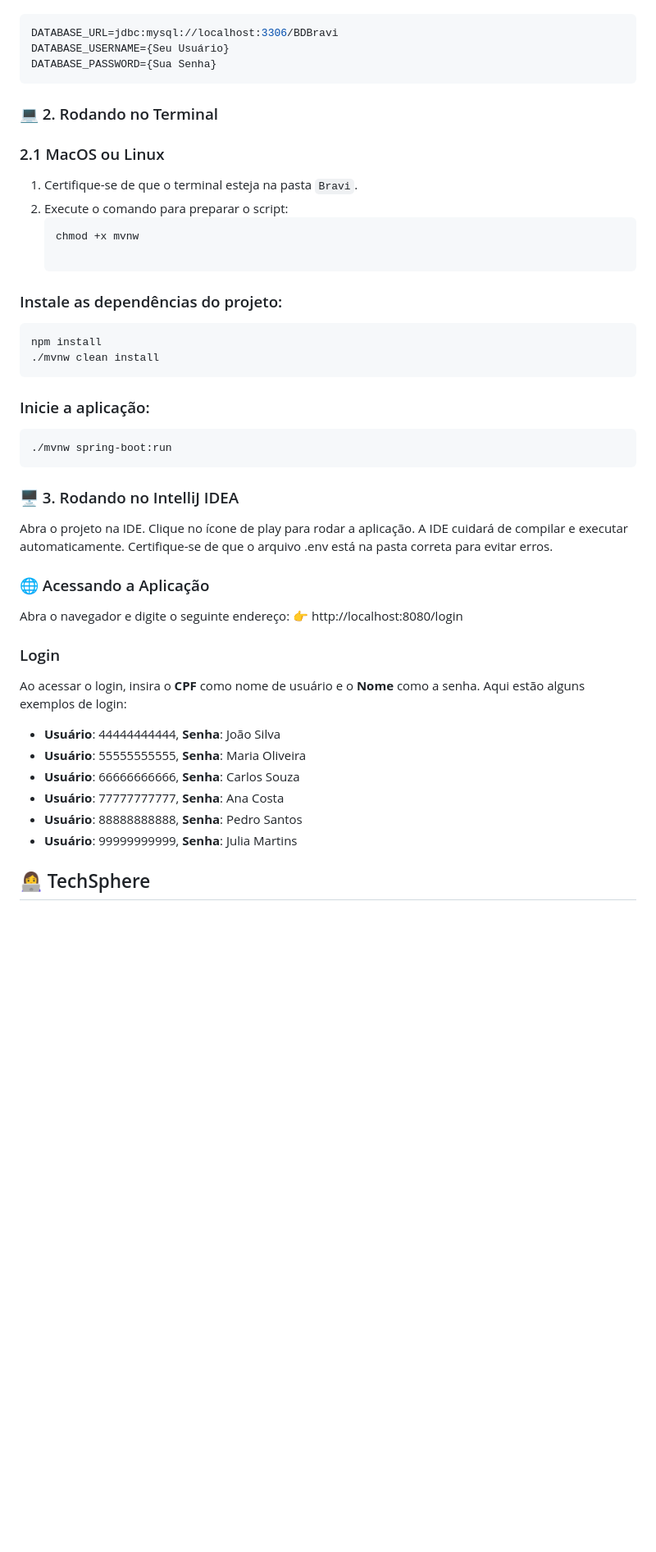
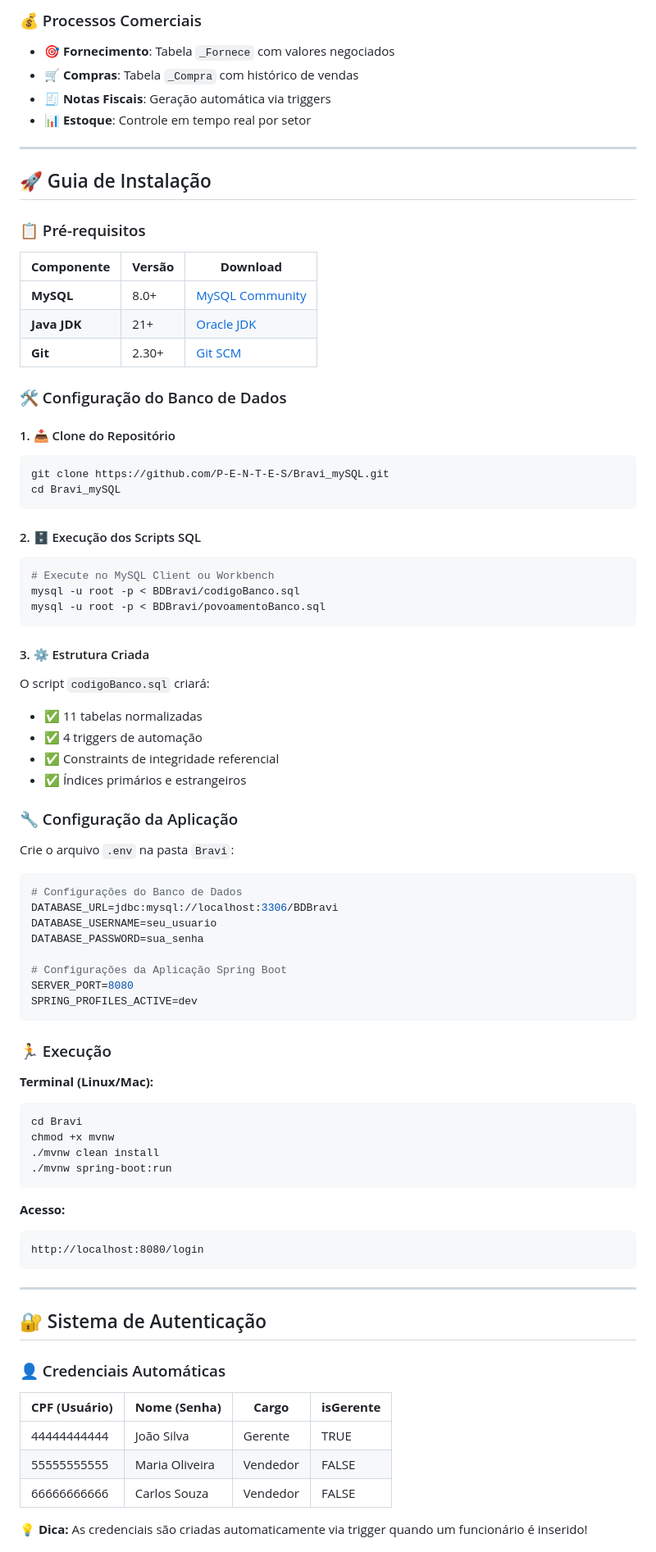
Before and after one commit to P-E-N-T-E-S/Bravi_mySQL, a Markdown page: README.md, the part around one of its changes. Shown at 82% size. GitHub-like rendering; blank space fills up the shorter version.

````diff
--- a/README.md
+++ b/README.md
@@ -89,47 +157,85 @@ Crie o arquivo `.env` na pasta `Bravi` (que contém o `src`) com o seguinte cont
+### 💰 Processos Comerciais
+
+- **🎯 Fornecimento**: Tabela `_Fornece` com valores negociados
+- **🛒 Compras**: Tabela `_Compra` com histórico de vendas
+- **🧾 Notas Fiscais**: Geração automática via triggers
+- **📊 Estoque**: Controle em tempo real por setor
+
+---
+
+## 🚀 Guia de Instalação
+
+### 📋 Pré-requisitos
+
+| **Componente** | **Versão** | **Download** |
+|----------------|------------|--------------|
+| **MySQL** | 8.0+ | [MySQL Community](https://dev.mysql.com/downloads/) |
+| **Java JDK** | 21+ | [Oracle JDK](https://www.oracle.com/java/) |
+| **Git** | 2.30+ | [Git SCM](https://git-scm.com/) |
+
+### 🛠️ Configuração do Banco de Dados
+
+#### 1. 📥 Clone do Repositório
+```bash
+git clone https://github.com/P-E-N-T-E-S/Bravi_mySQL.git
+cd Bravi_mySQL
+```
+
+#### 2. 🗄️ Execução dos Scripts SQL
+```bash
+# Execute no MySQL Client ou Workbench
+mysql -u root -p < BDBravi/codigoBanco.sql
+mysql -u root -p < BDBravi/povoamentoBanco.sql
+```
+
+#### 3. ⚙️ Estrutura Criada
+O script `codigoBanco.sql` criará:
+- ✅ 11 tabelas normalizadas
+- ✅ 4 triggers de automação
+- ✅ Constraints de integridade referencial
+- ✅ Índices primários e estrangeiros
+
+### 🔧 Configuração da Aplicação
+
+Crie o arquivo `.env` na pasta `Bravi`:
 
 ```env
+# Configurações do Banco de Dados
 DATABASE_URL=jdbc:mysql://localhost:3306/BDBravi
-DATABASE_USERNAME={Seu Usuário}
-DATABASE_PASSWORD={Sua Senha}
-```
-### 💻 2. Rodando no Terminal
+DATABASE_USERNAME=seu_usuario
+DATABASE_PASSWORD=sua_senha
 
-### 2.1 MacOS ou Linux
-1. Certifique-se de que o terminal esteja na pasta `Bravi`.
-2. Execute o comando para preparar o script:
-   ```bash
-   chmod +x mvnw
-
-### Instale as dependências do projeto:
-```bash
-npm install
-./mvnw clean install
+# Configurações da Aplicação Spring Boot
+SERVER_PORT=8080
+SPRING_PROFILES_ACTIVE=dev
 ```
 
-### Inicie a aplicação:
+### 🏃 Execução
+
+**Terminal (Linux/Mac):**
 ```bash
+cd Bravi
+chmod +x mvnw
+./mvnw clean install
 ./mvnw spring-boot:run
 ```
-### 🖥️ 3. Rodando no IntelliJ IDEA
-Abra o projeto na IDE.
-Clique no ícone de play para rodar a aplicação.
-A IDE cuidará de compilar e executar automaticamente. Certifique-se de que o arquivo .env está na pasta correta para evitar erros.
 
-### 🌐 Acessando a Aplicação
-Abra o navegador e digite o seguinte endereço:
-👉 http://localhost:8080/login
+**Acesso:**
+```url
+http://localhost:8080/login
+```
 
-### Login
+---
 
-Ao acessar o login, insira o **CPF** como nome de usuário e o **Nome** como a senha. Aqui estão alguns exemplos de login:
+## 🔐 Sistema de Autenticação
 
-- **Usuário**: 44444444444, **Senha**: João Silva
-- **Usuário**: 55555555555, **Senha**: Maria Oliveira
-- **Usuário**: 66666666666, **Senha**: Carlos Souza
-- **Usuário**: 77777777777, **Senha**: Ana Costa
-- **Usuário**: 88888888888, **Senha**: Pedro Santos
-- **Usuário**: 99999999999, **Senha**: Julia Martins
+### 👤 Credenciais Automáticas
 
+| **CPF (Usuário)** | **Nome (Senha)** | **Cargo** | **isGerente** |
+|-------------------|------------------|-----------|---------------|
+| 44444444444 | João Silva | Gerente | TRUE |
+| 55555555555 | Maria Oliveira | Vendedor | FALSE |
+| 66666666666 | Carlos Souza | Vendedor | FALSE |
 
-## 👩‍💻 TechSphere
+**💡 Dica:** As credenciais são criadas automaticamente via trigger quando um funcionário é inserido!
 
````
Also changed, not shown: other parts of README.md (+165 -83 lines).
